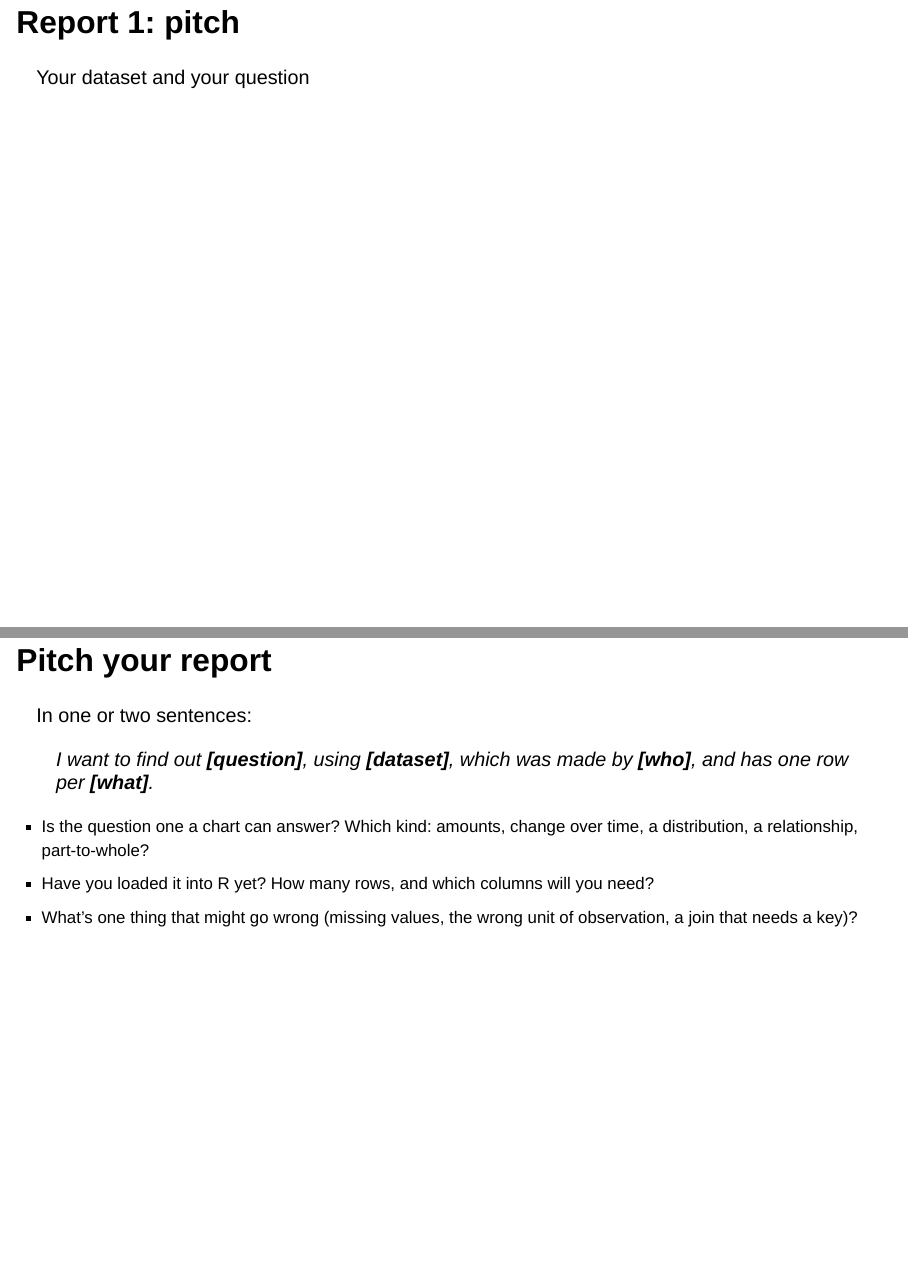
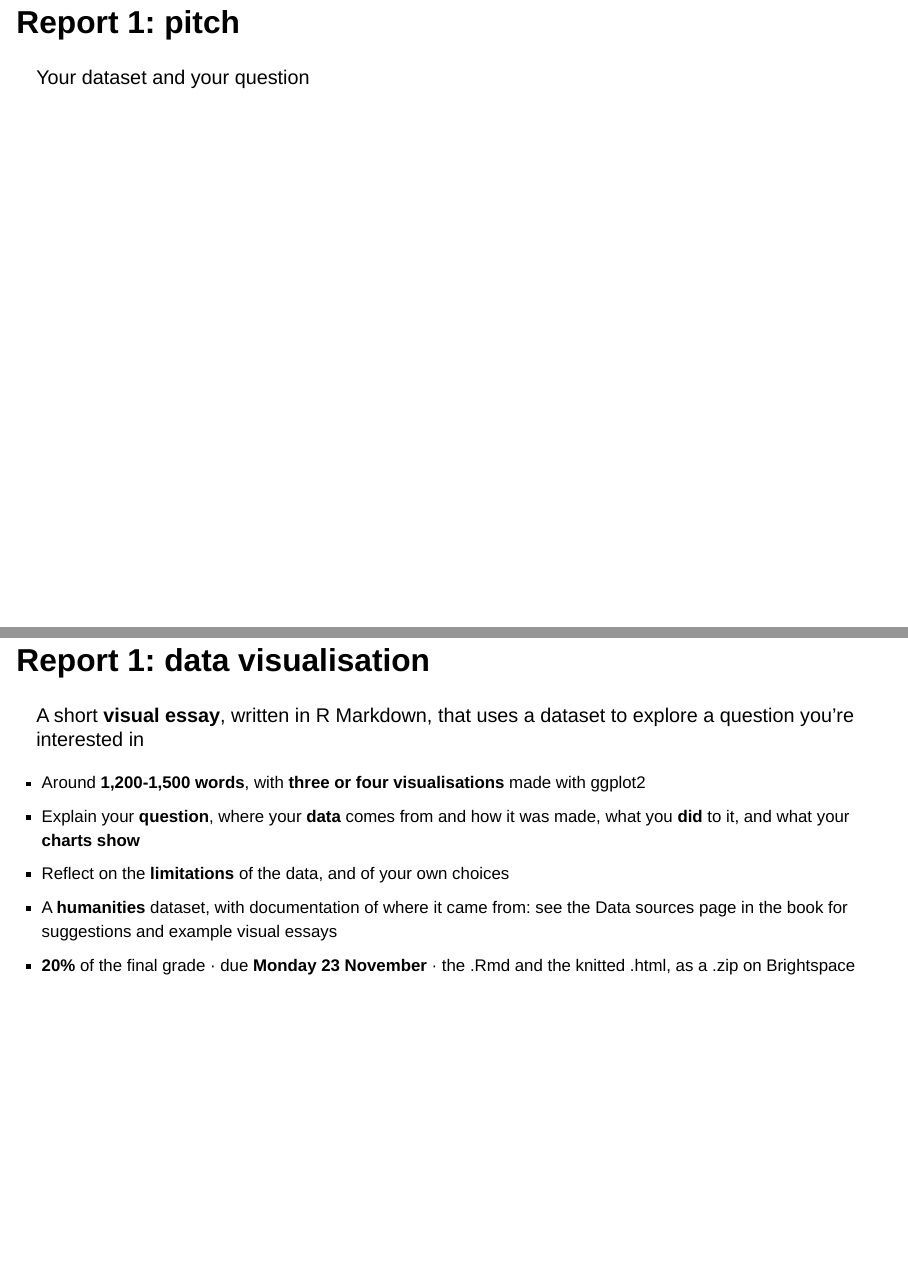
Before and after one commit to yann-ryan/cultural_analytics_book, a Quarto document (slides/week3-thu.qmd): pages 25 and 26 of 28 before the commit and pages 25 and 26 of 29 after it, joined at a grey line. Rendered offline with R 4.5, knitr and Pandoc in place of Quarto, with nearby package versions; drawn as Slidy slides in place of the format the file asks for.

Commit message:
Week 3 Thursday deck; critique rounds 1-2 merged; Spotify data challenge; position scales try-it fix

```diff
--- a/slides/week3-thu.qmd
+++ b/slides/week3-thu.qmd
@@ -419,6 +419,22 @@ Both use everything from this week and Tuesday: count(), geom_col / line / point
 
 Your dataset and your question
 
+## Report 1: data visualisation
+
+A short **visual essay**, written in R Markdown, that uses a dataset to explore a question you're interested in
+
+::: {style="font-size: 0.85em;"}
+-   Around **1,200-1,500 words**, with **three or four visualisations** made with ggplot2
+-   Explain your **question**, where your **data** comes from and how it was made, what you **did** to it, and what your **charts show**
+-   Reflect on the **limitations** of the data, and of your own choices
+-   A **humanities** dataset, with documentation of where it came from: see the Data sources page in the book for suggestions and example visual essays
+-   **20%** of the final grade · due **Monday 23 November** · the .Rmd and the knitted .html, as a .zip on Brightspace
+:::
+
+::: notes
+All from the Assessment section on the book's front page and the Data sources page. Points worth stressing: the documentation matters, because a third of a good report is about how the data was made and what that means; three or four well-chosen charts beat ten quick ones; every chart needs a sentence or two saying what the reader should see. Today and next week give them the rest: scales, colour, titles, themes and annotations (Thu 19 Nov: bring a draft chart). Report 2 (maps, 25%) can reuse the same dataset.
+:::
+
 ## Pitch your report
 
 In one or two sentences:
```
Also changed, not shown: 1 other file.
